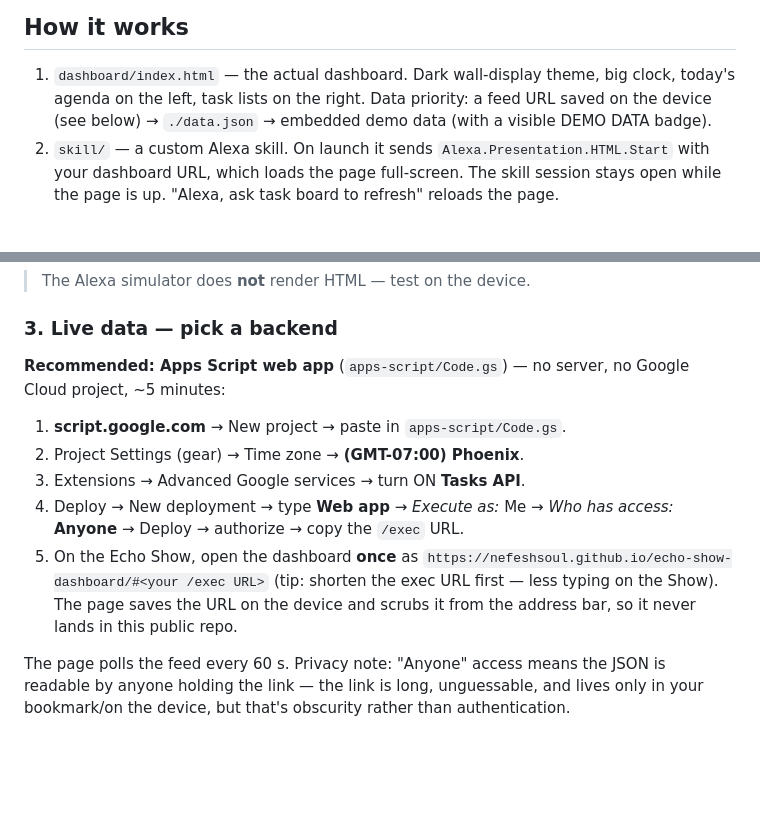
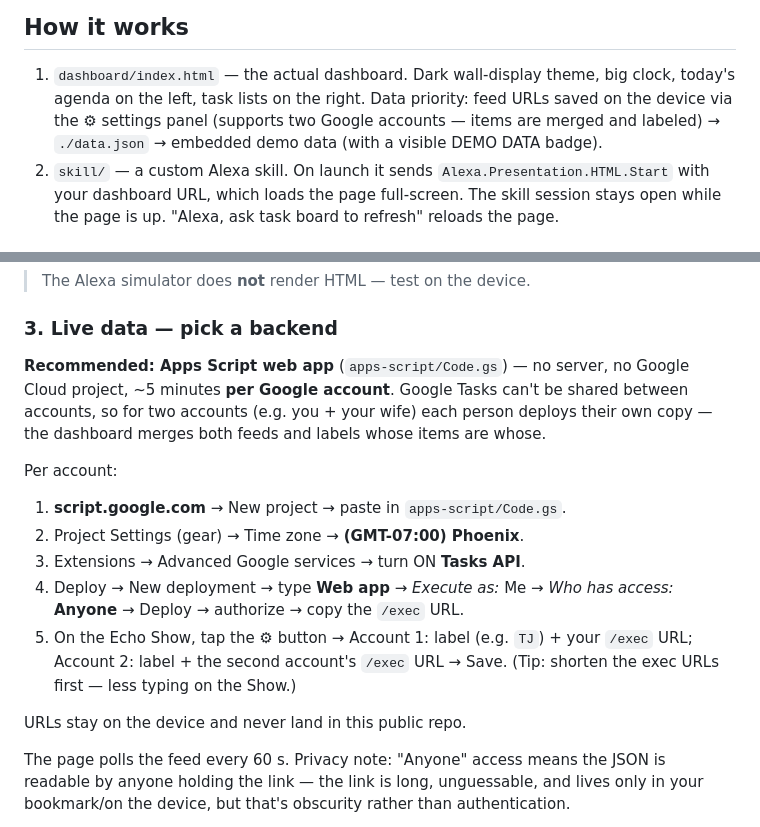
Before and after one commit to NefeshSoul/echo-show-dashboard, a Markdown page: README.md, 2 parts joined by grey strips. Rendered like a GitHub page; blank space fills up the shorter version.

Commit message:
README: two-account setup via settings

```diff
--- a/README.md
+++ b/README.md
@@ -9,8 +9,9 @@ all Echo Show devices). Say **"Alexa, open task board"**.
 
 1. `dashboard/index.html` — the actual dashboard. Dark wall-display theme,
    big clock, today's agenda on the left, task lists on the right.
-   Data priority: a feed URL saved on the device (see below) → `./data.json`
-   → embedded demo data (with a visible DEMO DATA badge).
+   Data priority: feed URLs saved on the device via the ⚙ settings panel
+   (supports two Google accounts — items are merged and labeled)
+   → `./data.json` → embedded demo data (with a visible DEMO DATA badge).
 2. `skill/` — a custom Alexa skill. On launch it sends
    `Alexa.Presentation.HTML.Start` with your dashboard URL, which loads the
    page full-screen. The skill session stays open while the page is up.
@@ -57,18 +58,22 @@ own Lambda.
 ### 3. Live data — pick a backend
 
 **Recommended: Apps Script web app** (`apps-script/Code.gs`) — no server,
-no Google Cloud project, ~5 minutes:
+no Google Cloud project, ~5 minutes **per Google account**. Google Tasks
+can't be shared between accounts, so for two accounts (e.g. you + your
+wife) each person deploys their own copy — the dashboard merges both feeds
+and labels whose items are whose.
 
+Per account:
 1. **script.google.com** → New project → paste in `apps-script/Code.gs`.
 2. Project Settings (gear) → Time zone → **(GMT-07:00) Phoenix**.
 3. Extensions → Advanced Google services → turn ON **Tasks API**.
 4. Deploy → New deployment → type **Web app** → *Execute as:* Me →
    *Who has access:* **Anyone** → Deploy → authorize → copy the `/exec` URL.
-5. On the Echo Show, open the dashboard **once** as
-   `https://nefeshsoul.github.io/echo-show-dashboard/#<your /exec URL>`
-   (tip: shorten the exec URL first — less typing on the Show).
-   The page saves the URL on the device and scrubs it from the address bar,
-   so it never lands in this public repo.
+5. On the Echo Show, tap the **⚙** button → Account 1: label (e.g. `TJ`) +
+   your `/exec` URL; Account 2: label + the second account's `/exec` URL →
+   Save. (Tip: shorten the exec URLs first — less typing on the Show.)
+
+URLs stay on the device and never land in this public repo.
 
 The page polls the feed every 60 s. Privacy note: "Anyone" access means the
 JSON is readable by anyone holding the link — the link is long, unguessable,
```
